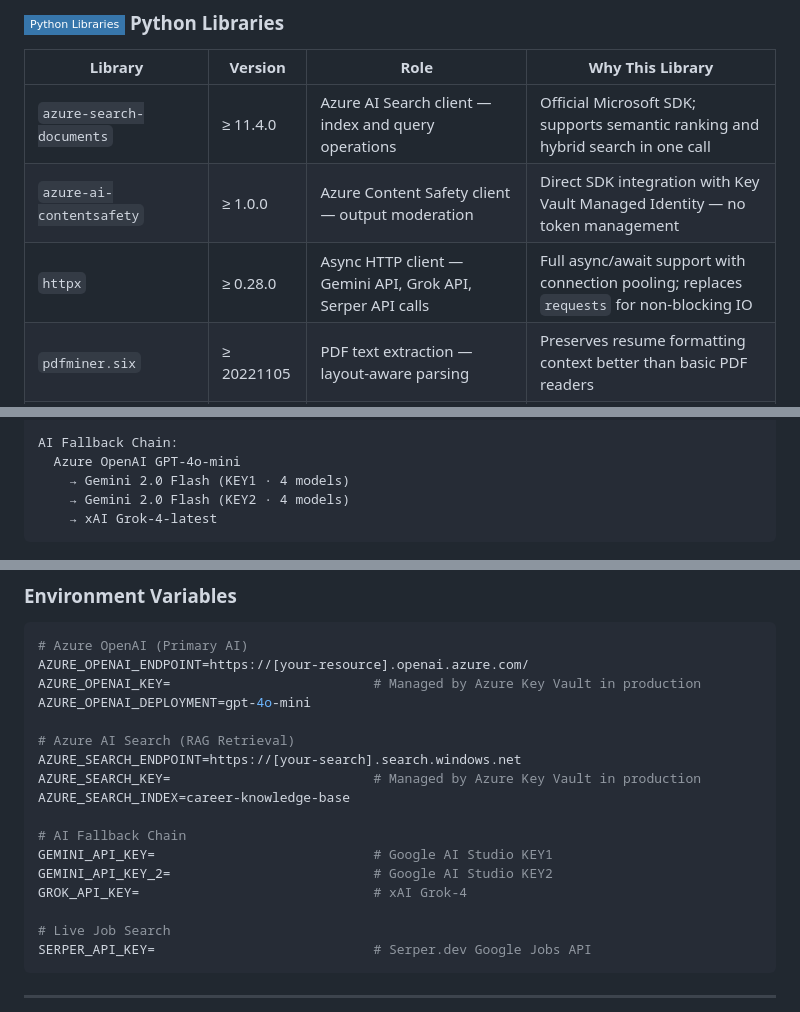
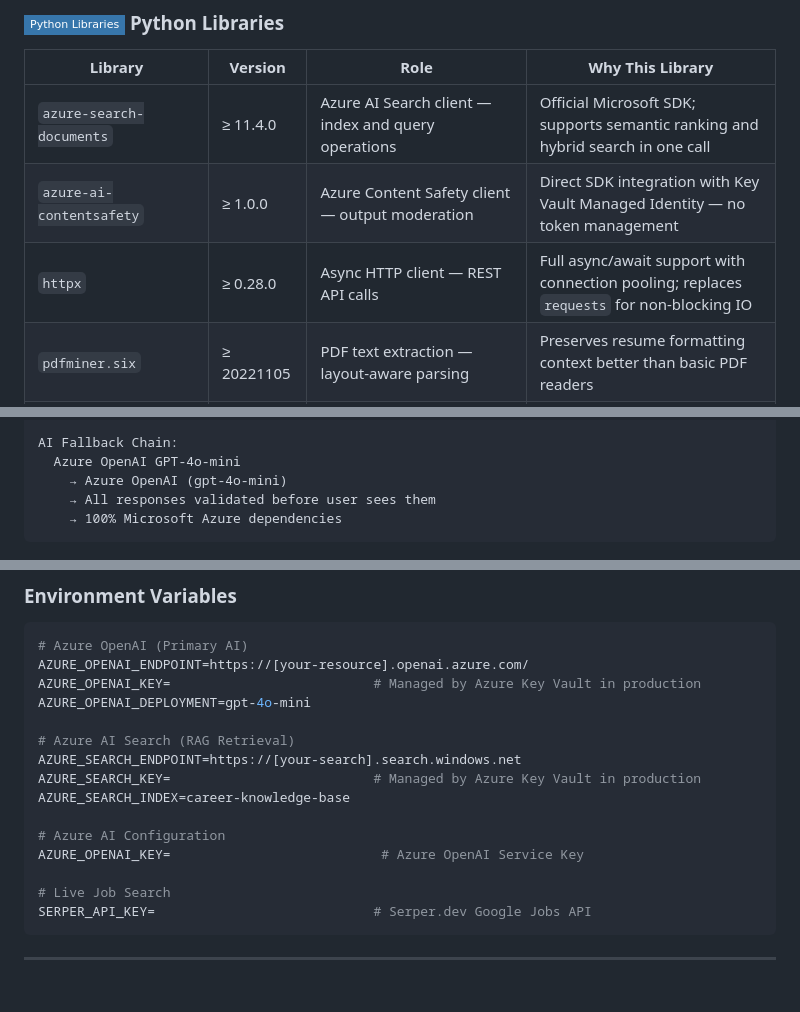
Before and after one commit to shahzadms7/v3, a Markdown page: README.md, 3 parts joined by grey strips. Drawn GitHub-style; badges without logos; blank space fills up the shorter version.

````diff
--- a/README.md
+++ b/README.md
@@ -186,7 +180,7 @@ Every service running in **Canada East** region · Resource Group: `rg-v3` · Su
 |---------|---------|------|-----------------|
 | `azure-search-documents` | ≥ 11.4.0 | Azure AI Search client — index and query operations | Official Microsoft SDK; supports semantic ranking and hybrid search in one call |
 | `azure-ai-contentsafety` | ≥ 1.0.0 | Azure Content Safety client — output moderation | Direct SDK integration with Key Vault Managed Identity — no token management |
-| `httpx` | ≥ 0.28.0 | Async HTTP client — Gemini API, Grok API, Serper API calls | Full async/await support with connection pooling; replaces `requests` for non-blocking IO |
+| `httpx` | ≥ 0.28.0 | Async HTTP client — REST API calls | Full async/await support with connection pooling; replaces `requests` for non-blocking IO |
 | `pdfminer.six` | ≥ 20221105 | PDF text extraction — layout-aware parsing | Preserves resume formatting context better than basic PDF readers |
 | `pymupdf` | ≥ 1.24.0 | PDF rendering fallback — handles complex PDF structures | Handles password-protected and scanned PDFs that pdfminer cannot parse |
 | `python-docx` | ≥ 1.1.0 | DOCX file parsing — Microsoft Word resume extraction | Native DOCX structure traversal including tables and styled text |
@@ -266,9 +260,9 @@ Azure Functions v2 — Python Serverless (govrag-v3-func.azurewebsites.net)
 
 AI Fallback Chain:
   Azure OpenAI GPT-4o-mini
-    → Gemini 2.0 Flash (KEY1 · 4 models)
-    → Gemini 2.0 Flash (KEY2 · 4 models)
-    → xAI Grok-4-latest
+    → Azure OpenAI (gpt-4o-mini)
+    → All responses validated before user sees them
+    → 100% Microsoft Azure dependencies
 ```
 
 ![Alfalah Job Career Intelligent AI 2026 V3 — System Architecture](./architecture_diagram.png)
@@ -468,10 +462,8 @@ AZURE_SEARCH_ENDPOINT=https://[your-search].search.windows.net
 AZURE_SEARCH_KEY=                          # Managed by Azure Key Vault in production
 AZURE_SEARCH_INDEX=career-knowledge-base
 
-# AI Fallback Chain
-GEMINI_API_KEY=                            # Google AI Studio KEY1
-GEMINI_API_KEY_2=                          # Google AI Studio KEY2
-GROK_API_KEY=                              # xAI Grok-4
+# Azure AI Configuration
+AZURE_OPENAI_KEY=                           # Azure OpenAI Service Key
 
 # Live Job Search
 SERPER_API_KEY=                            # Serper.dev Google Jobs API
````
Also changed, not shown: other parts of README.md (+14 -20 lines), TOOLS_BREAKDOWN.md (+26 -83 lines).
